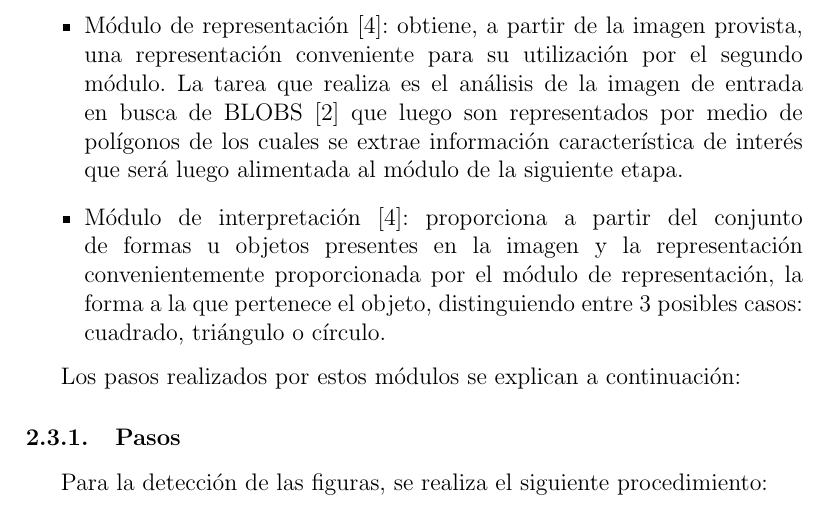
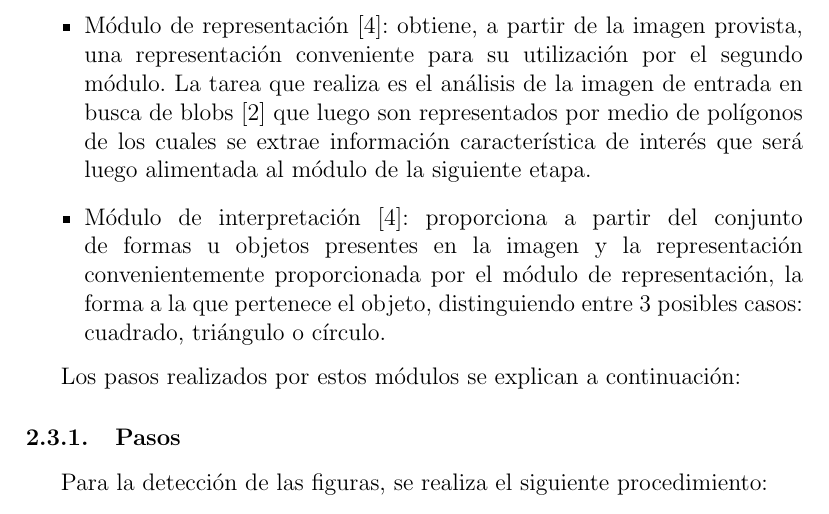
Before and after one commit to maurociancio/figurin, a LaTeX paper (tp figuras.tex): part of page 4 of 10, cut so that both start at the same text. Compiled offline with pdfLaTeX.

Commit message:
cambio mayusculas por minusculas la palabra BLOBS

```diff
--- a/tp figuras.tex
+++ b/tp figuras.tex
@@ -67,7 +67,7 @@ El problema principal que se intenta resolver es reconocer que tipo de figura se
 Se encar\'o el problema dividi\'endolo en dos m\'odulos.
 \begin{itemize}
 \item
-M\'odulo de representaci\'on \cite{rulot}: obtiene, a partir de la imagen provista, una representaci\'on conveniente para su utilizaci\'on por el segundo m\'odulo. La tarea que realiza es el an\'alisis de la imagen de entrada en busca de BLOBS \cite{blobs} que luego son representados por medio de pol\'igonos de los cuales se extrae informaci\'on caracter\'istica de inter\'es que ser\'a luego alimentada al m\'odulo de la siguiente etapa.
+M\'odulo de representaci\'on \cite{rulot}: obtiene, a partir de la imagen provista, una representaci\'on conveniente para su utilizaci\'on por el segundo m\'odulo. La tarea que realiza es el an\'alisis de la imagen de entrada en busca de blobs \cite{blobs} que luego son representados por medio de pol\'igonos de los cuales se extrae informaci\'on caracter\'istica de inter\'es que ser\'a luego alimentada al m\'odulo de la siguiente etapa.
 \item
 M\'odulo de interpretaci\'on \cite{rulot}: proporciona a partir del conjunto de formas u objetos presentes en la imagen y la representaci\'on convenientemente proporcionada por el m\'odulo de representaci\'on, la forma a la que pertenece el objeto, distinguiendo entre 3 posibles casos: cuadrado, tri\'angulo o c\'irculo.
 \end{itemize}
```
